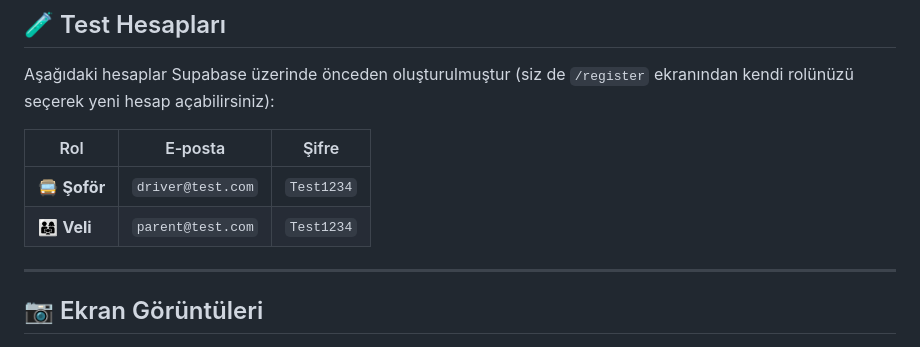
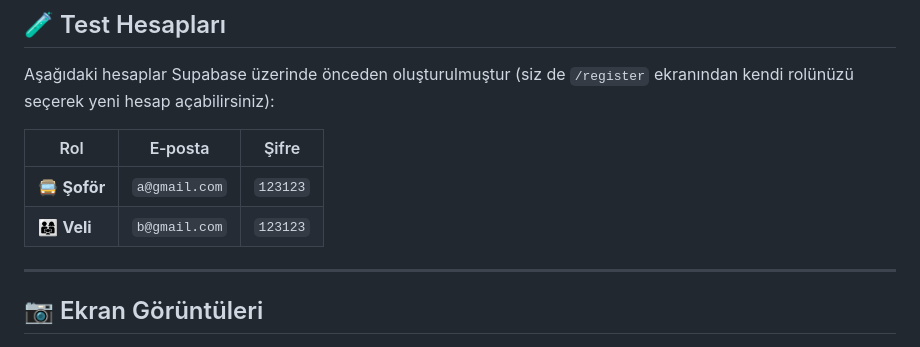
Before and after one commit to IbrahimErturk007/243301033_IbrahimErturk_Flutter_Proje, a Markdown page: README.md, the part around the change. Drawn GitHub-style.

Commit message:
update test account credentials in README

```diff
--- a/README.md
+++ b/README.md
@@ -56,8 +56,8 @@ Aşağıdaki hesaplar Supabase üzerinde önceden oluşturulmuştur (siz de
 
 | Rol | E‑posta | Şifre |
 |---|---|---|
-| 🚍 **Şoför** | `driver@test.com` | `Test1234` |
-| 👨‍👩‍👧 **Veli** | `parent@test.com` | `Test1234` |
+| 🚍 **Şoför** | `a@gmail.com` | `123123` |
+| 👨‍👩‍👧 **Veli** | `b@gmail.com` | `123123` |
 
 ---
 
```
